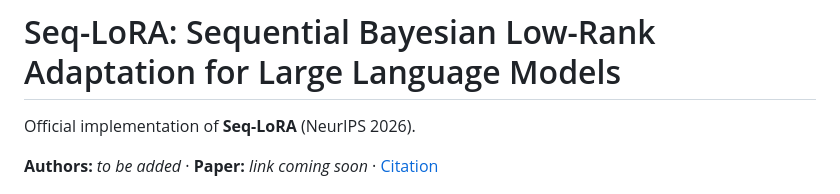
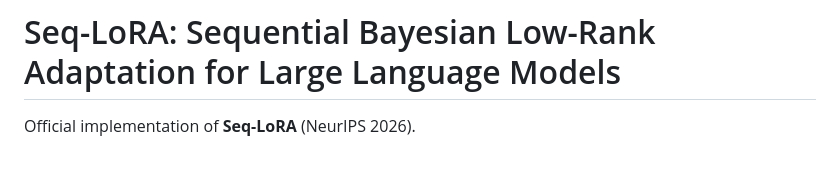
Before and after one commit to toori999/seq-lora, a Markdown page: README.md, the part around the change. Drawn GitHub-style; blank space fills up the shorter version.

Commit message:
Update README to remove author and paper link placeholders
Removed placeholder for authors and paper link.

```diff
--- a/README.md
+++ b/README.md
@@ -2,7 +2,6 @@
 
 Official implementation of **Seq-LoRA** (NeurIPS 2026).
 
-**Authors:** _to be added_ · **Paper:** _link coming soon_ · [Citation](#citation)
 
 <p align="center">
   <img src="assets/seq_lora_overview.png" width="100%" alt="Seq-LoRA overview: slice-wise quadratic surrogates, shared LoRA-A subspace projection, pseudo-observations with Kalman filtering, and posterior sampling for Bayesian prediction">
```
